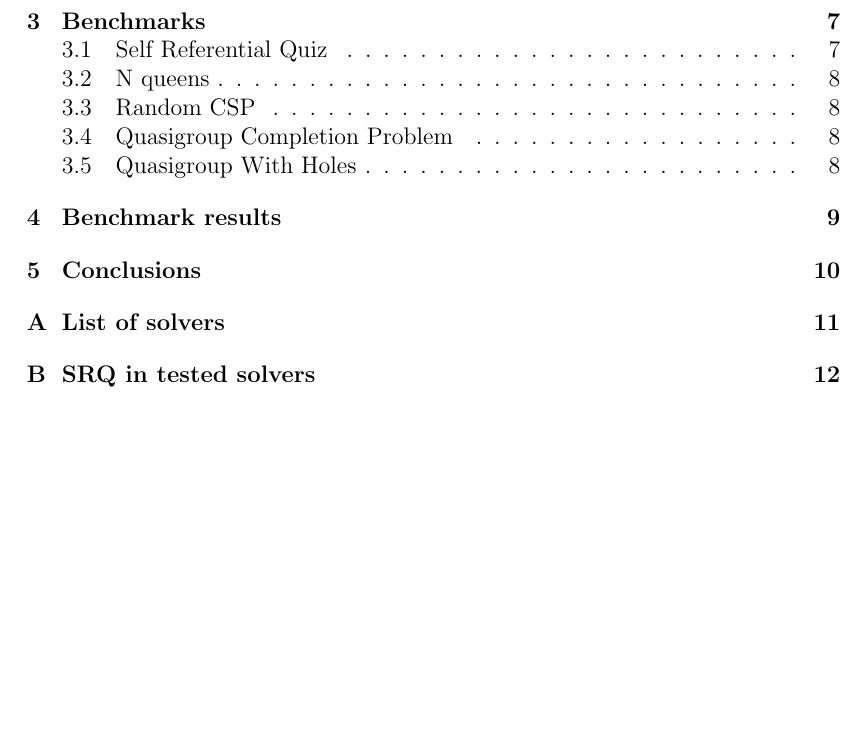
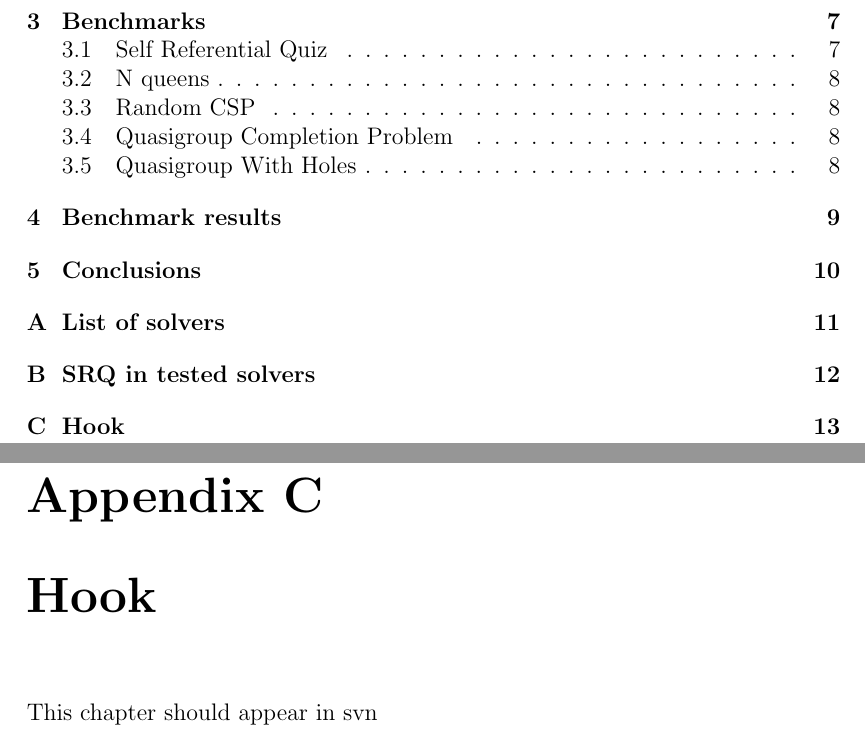
Before and after one commit to tutchek/bsc_thesis, a LaTeX thesis (bc_prototype.tex): part of page 3 of 13 before the commit and two parts of pages 3 and 13 of 14 after it, the two joined at a grey line, cut so that both start at the same text, the shorter picture padded with empty space. Compiled offline with pdfLaTeX; the source files are stored in an older character set and shown here as Unicode.

Commit message:
test hook
git-svn-id: https://obchod.sunnysoft.dev/svn/tulacekm/bc_thesis@94 40b8064c-db18-974a-a49b-86e497196d76

```diff
--- a/bc_prototype.tex
+++ b/bc_prototype.tex
@@ -187,6 +187,8 @@ Since there are no results therefore there are not result. Wait for it.
 \appendix
 \chapter{List of solvers}
 \chapter{SRQ in tested solvers}
+\chapter{Hook}
+This chapter should appear in svn
 
 %%% Seznam literatury
 %%%
```
